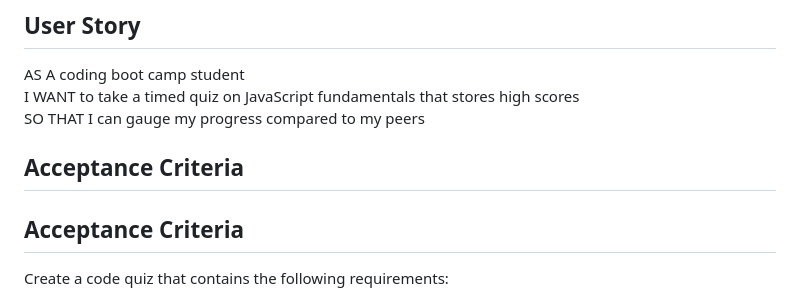
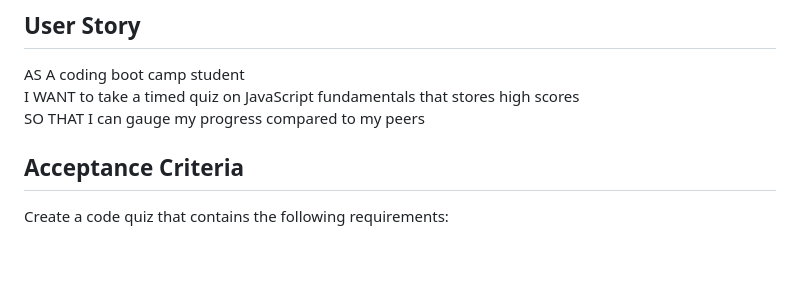
Before and after one commit to agworkgit/quiz-web-app, a Markdown page: README.md, the part around the change. GitHub-like rendering; blank space fills up the shorter version.

```diff
--- a/README.md
+++ b/README.md
@@ -13,8 +13,6 @@ AS A coding boot camp student
 I WANT to take a timed quiz on JavaScript fundamentals that stores high scores
 <br>
 SO THAT I can gauge my progress compared to my peers
-
-## Acceptance Criteria
 
 ## Acceptance Criteria
 
```
